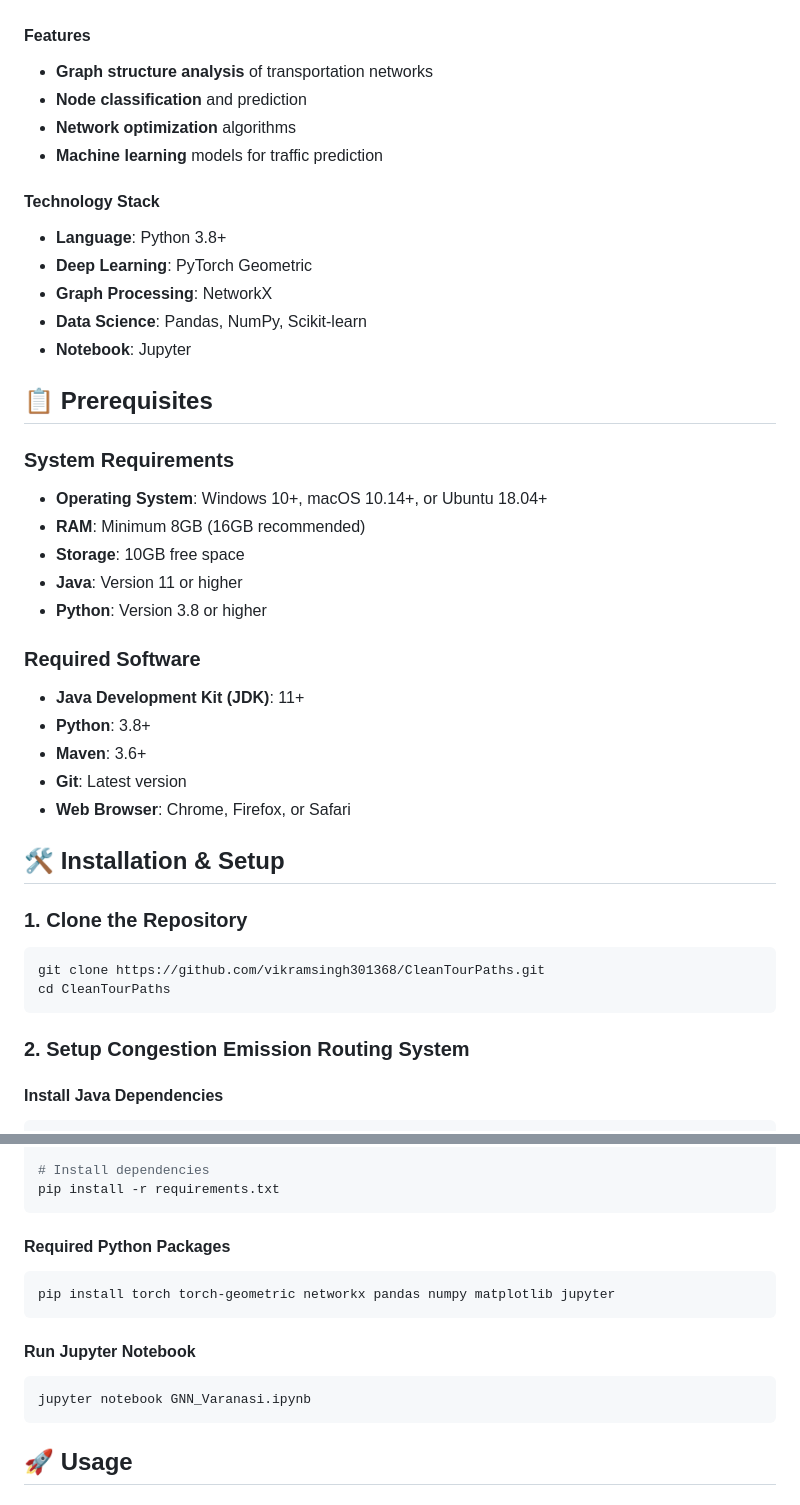
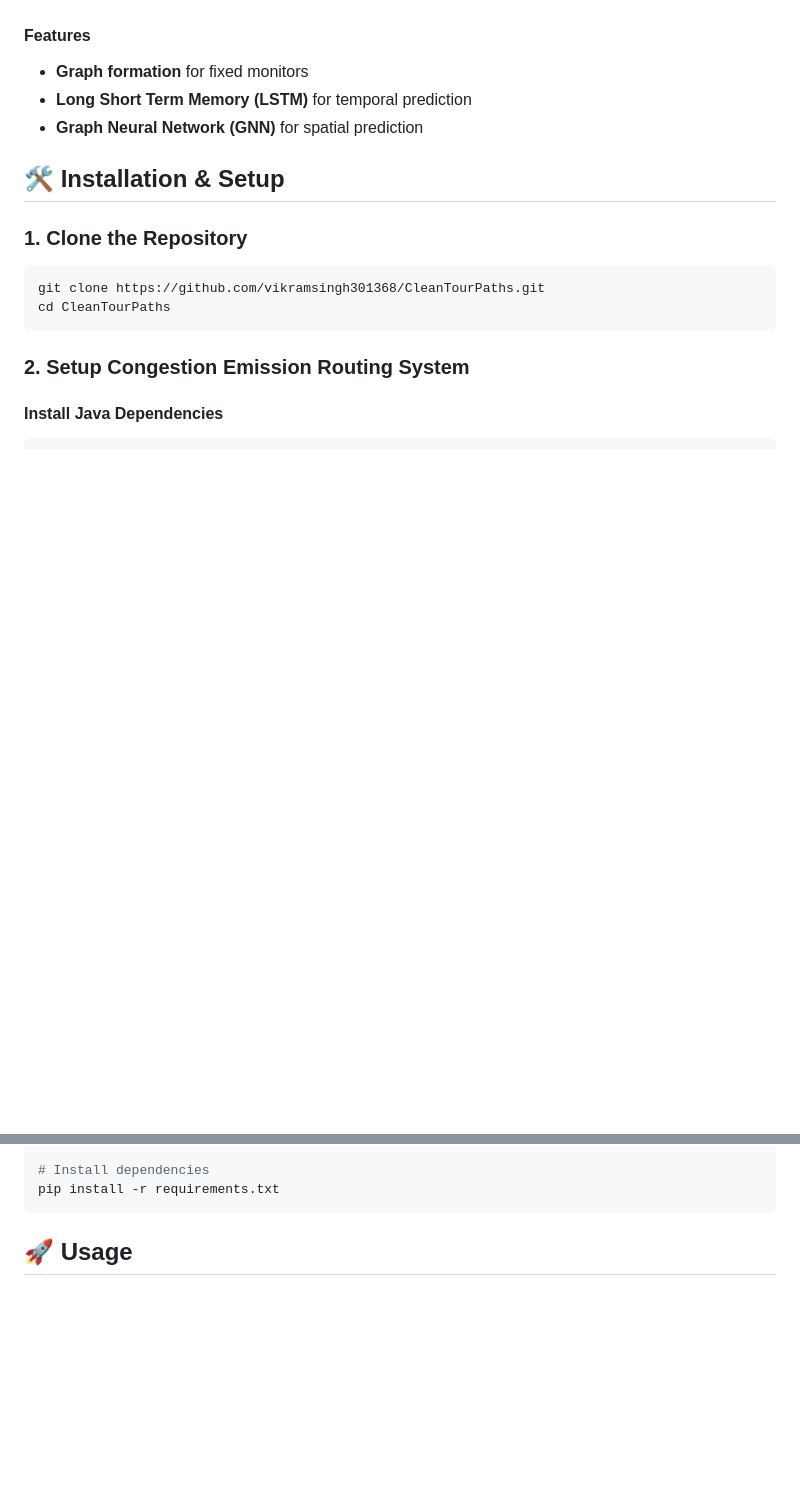
Before and after one commit to vikramsingh301368/CleanTourPaths, a Markdown page: README.md, 2 parts joined by grey strips. Drawn GitHub-style; blank space fills up the shorter version.

````diff
--- a/README.md
+++ b/README.md
@@ -69,32 +51,9 @@ Graph Neural Network implementation for analyzing transportation networks in Var
 
 #### Features
-- **Graph structure analysis** of transportation networks
-- **Node classification** and prediction
-- **Network optimization** algorithms
-- **Machine learning** models for traffic prediction
+- **Graph formation** for fixed monitors
+- **Long Short Term Memory (LSTM)** for temporal prediction
+- **Graph Neural Network (GNN)** for spatial prediction
 
-#### Technology Stack
-- **Language**: Python 3.8+
-- **Deep Learning**: PyTorch Geometric
-- **Graph Processing**: NetworkX
-- **Data Science**: Pandas, NumPy, Scikit-learn
-- **Notebook**: Jupyter
-
-## 📋 Prerequisites
-
-### System Requirements
-- **Operating System**: Windows 10+, macOS 10.14+, or Ubuntu 18.04+
-- **RAM**: Minimum 8GB (16GB recommended)
-- **Storage**: 10GB free space
-- **Java**: Version 11 or higher
-- **Python**: Version 3.8 or higher
-
-### Required Software
-- **Java Development Kit (JDK)**: 11+
-- **Python**: 3.8+
-- **Maven**: 3.6+
-- **Git**: Latest version
-- **Web Browser**: Chrome, Firefox, or Safari
 
 ## 🛠️ Installation & Setup
 
@@ -201,15 +160,7 @@ source venv/bin/activate
 pip install -r requirements.txt
 ```
 
-#### Required Python Packages
-```bash
-pip install torch torch-geometric networkx pandas numpy matplotlib jupyter
-```
 
-#### Run Jupyter Notebook
-```bash
-jupyter notebook GNN_Varanasi.ipynb
-```
 
 ## 🚀 Usage
 
````
Also changed, not shown: other parts of README.md (+12 -30 lines).
